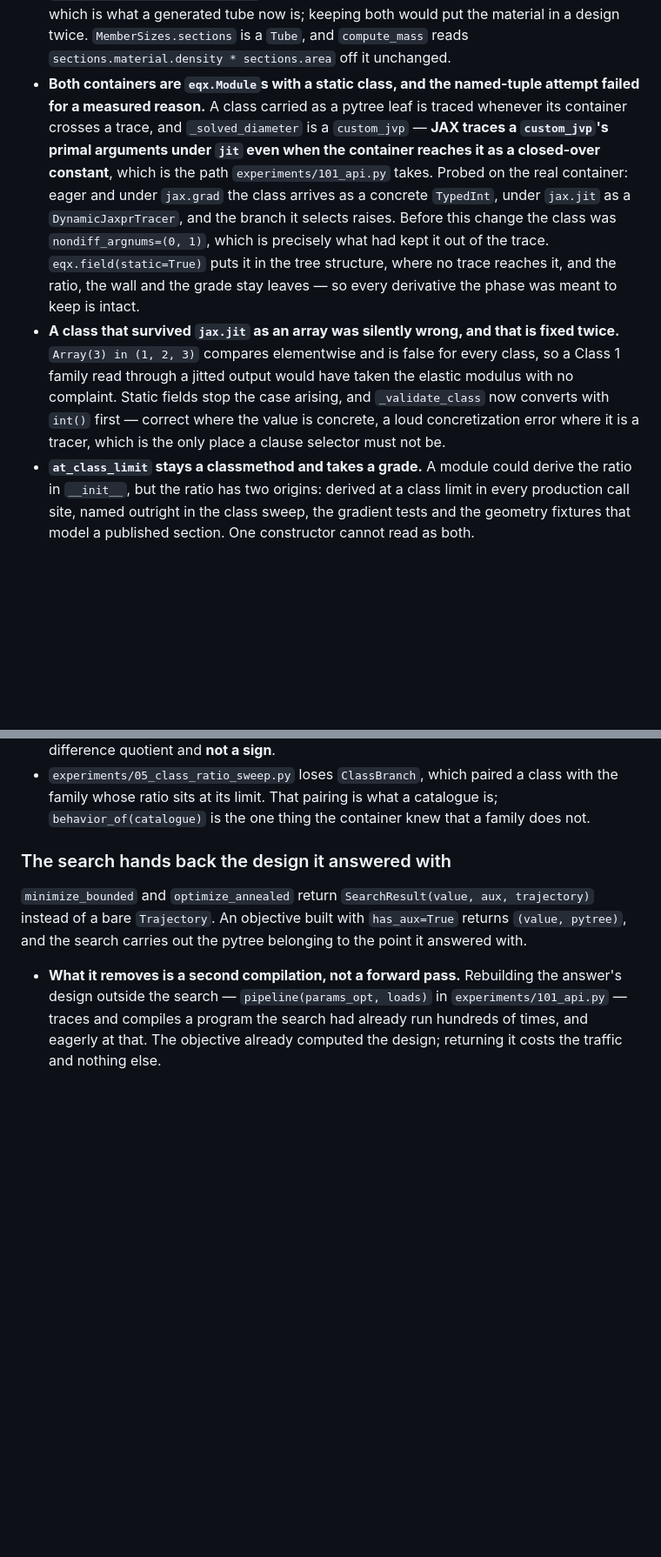
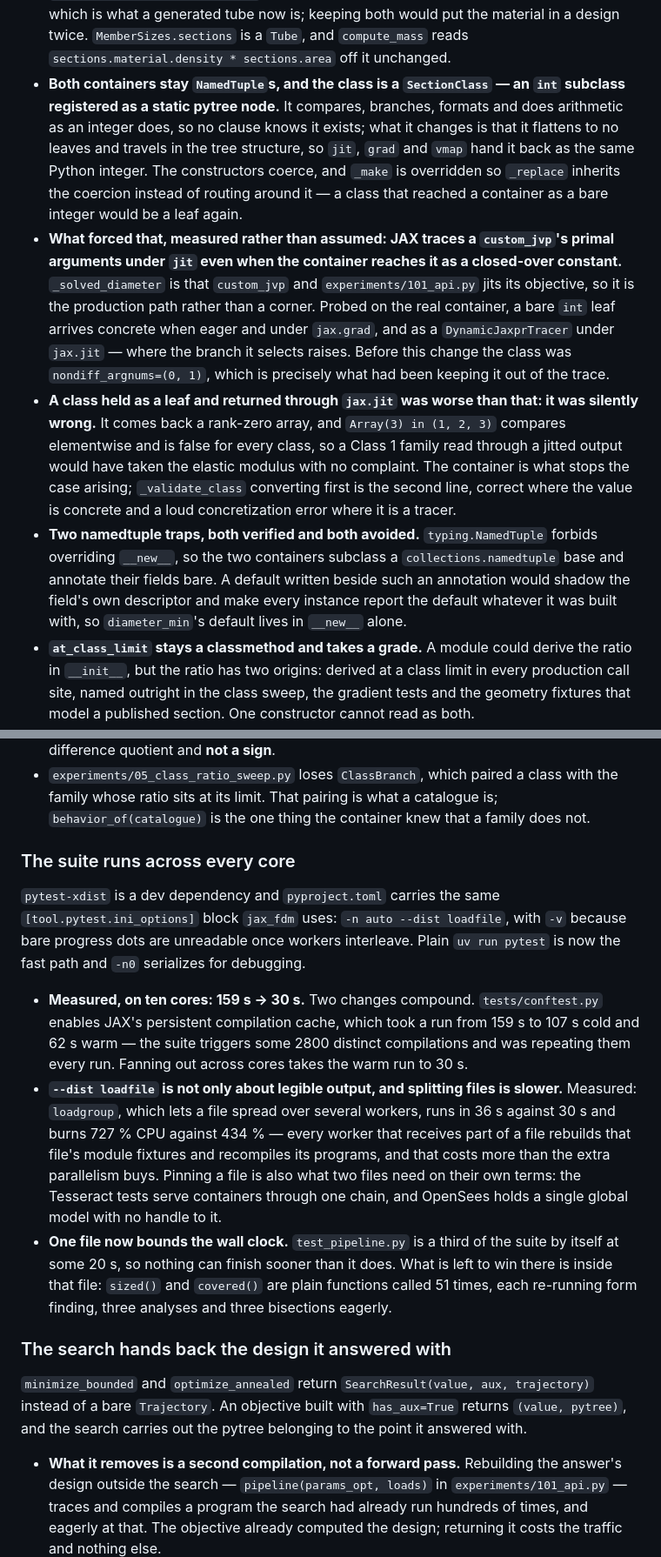
Before and after one commit to arpastrana/normax, a Markdown page: CHANGELOG.md, 2 parts joined by grey strips. Shown at 87% size. Drawn GitHub-style; blank space fills up the shorter version.

Commit message:
[Docs] Record the static class and the parallel suite

```diff
--- a/CHANGELOG.md
+++ b/CHANGELOG.md
@@ -26,25 +26,35 @@ in beside a family, and a class is no longer threaded past one.
   the material in a design twice. `MemberSizes.sections` is a `Tube`, and
   `compute_mass` reads `sections.material.density * sections.area` off it
   unchanged.
-- **Both containers are `eqx.Module`s with a static class, and the named-tuple
-  attempt failed for a measured reason.** A class carried as a pytree leaf is
-  traced whenever its container crosses a trace, and `_solved_diameter` is a
-  `custom_jvp` — **JAX traces a `custom_jvp`'s primal arguments under `jit` even
-  when the container reaches it as a closed-over constant**, which is the path
-  `experiments/101_api.py` takes. Probed on the real container: eager and under
-  `jax.grad` the class arrives as a concrete `TypedInt`, under `jax.jit` as a
-  `DynamicJaxprTracer`, and the branch it selects raises. Before this change the
-  class was `nondiff_argnums=(0, 1)`, which is precisely what had kept it out of
-  the trace. `eqx.field(static=True)` puts it in the tree structure, where no
-  trace reaches it, and the ratio, the wall and the grade stay leaves — so every
-  derivative the phase was meant to keep is intact.
-- **A class that survived `jax.jit` as an array was silently wrong, and that is
-  fixed twice.** `Array(3) in (1, 2, 3)` compares elementwise and is false for
-  every class, so a Class 1 family read through a jitted output would have taken
-  the elastic modulus with no complaint. Static fields stop the case arising, and
-  `_validate_class` now converts with `int()` first — correct where the value is
-  concrete, a loud concretization error where it is a tracer, which is the only
-  place a clause selector must not be.
+- **Both containers stay `NamedTuple`s, and the class is a `SectionClass` — an
+  `int` subclass registered as a static pytree node.** It compares, branches,
+  formats and does arithmetic as an integer does, so no clause knows it exists;
+  what it changes is that it flattens to no leaves and travels in the tree
+  structure, so `jit`, `grad` and `vmap` hand it back as the same Python integer.
+  The constructors coerce, and `_make` is overridden so `_replace` inherits the
+  coercion instead of routing around it — a class that reached a container as a
+  bare integer would be a leaf again.
+- **What forced that, measured rather than assumed: JAX traces a `custom_jvp`'s
+  primal arguments under `jit` even when the container reaches it as a closed-over
+  constant.** `_solved_diameter` is that `custom_jvp` and `experiments/101_api.py`
+  jits its objective, so it is the production path rather than a corner. Probed on
+  the real container, a bare `int` leaf arrives concrete when eager and under
+  `jax.grad`, and as a `DynamicJaxprTracer` under `jax.jit` — where the branch it
+  selects raises. Before this change the class was `nondiff_argnums=(0, 1)`, which
+  is precisely what had been keeping it out of the trace.
+- **A class held as a leaf and returned through `jax.jit` was worse than that: it
+  was silently wrong.** It comes back a rank-zero array, and `Array(3) in (1, 2,
+  3)` compares elementwise and is false for every class, so a Class 1 family read
+  through a jitted output would have taken the elastic modulus with no complaint.
+  The container is what stops the case arising; `_validate_class` converting first
+  is the second line, correct where the value is concrete and a loud
+  concretization error where it is a tracer.
+- **Two namedtuple traps, both verified and both avoided.** `typing.NamedTuple`
+  forbids overriding `__new__`, so the two containers subclass a
+  `collections.namedtuple` base and annotate their fields bare. A default written
+  beside such an annotation would shadow the field's own descriptor and make every
+  instance report the default whatever it was built with, so `diameter_min`'s
+  default lives in `__new__` alone.
 - **`at_class_limit` stays a classmethod and takes a grade.** A module could
   derive the ratio in `__init__`, but the ratio has two origins: derived at a
   class limit in every production call site, named outright in the class sweep,
@@ -81,6 +91,30 @@ in beside a family, and a class is no longer threaded past one.
   with the family whose ratio sits at its limit. That pairing is what a catalogue
   is; `behavior_of(catalogue)` is the one thing the container knew that a family
   does not.
+
+### The suite runs across every core
+
+`pytest-xdist` is a dev dependency and `pyproject.toml` carries the same
+`[tool.pytest.ini_options]` block `jax_fdm` uses: `-n auto --dist loadfile`, with
+`-v` because bare progress dots are unreadable once workers interleave. Plain
+`uv run pytest` is now the fast path and `-n0` serializes for debugging.
+
+- **Measured, on ten cores: 159 s → 30 s.** Two changes compound. `tests/conftest.py`
+  enables JAX's persistent compilation cache, which took a run from 159 s to 107 s
+  cold and 62 s warm — the suite triggers some 2800 distinct compilations and was
+  repeating them every run. Fanning out across cores takes the warm run to 30 s.
+- **`--dist loadfile` is not only about legible output, and splitting files is
+  slower.** Measured: `loadgroup`, which lets a file spread over several workers,
+  runs in 36 s against 30 s and burns 727 % CPU against 434 % — every worker that
+  receives part of a file rebuilds that file's module fixtures and recompiles its
+  programs, and that costs more than the extra parallelism buys. Pinning a file is
+  also what two files need on their own terms: the Tesseract tests serve containers
+  through one chain, and OpenSees holds a single global model with no handle to it.
+- **One file now bounds the wall clock.** `test_pipeline.py` is a third of the
+  suite by itself at some 20 s, so nothing can finish sooner than it does. What is
+  left to win there is inside that file: `sized()` and `covered()` are plain
+  functions called 51 times, each re-running form finding, three analyses and three
+  bisections eagerly.
 
 ### The search hands back the design it answered with
 
```
Also changed, not shown: ROADMAP.md (+47 -34 lines).
